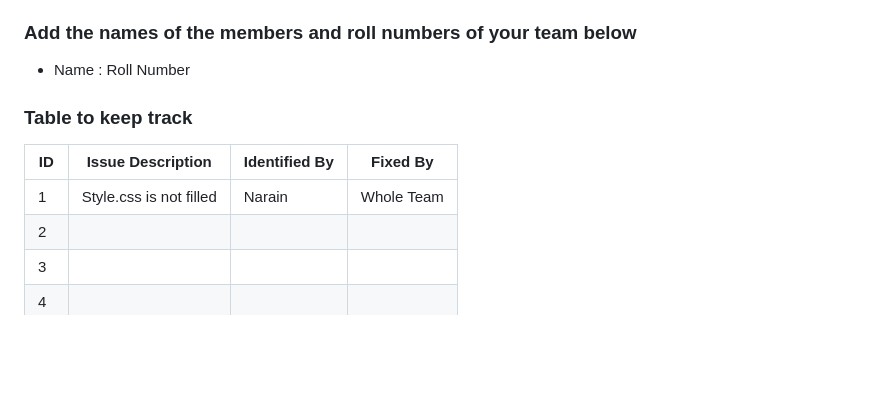
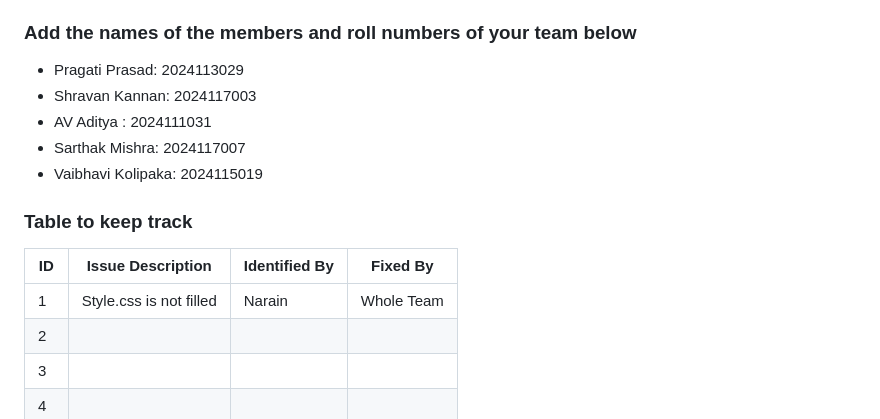
Before and after one commit to Sarthak-Mishra2105/iss-lab-12, a Markdown page: README.md, the part around the change. Drawn GitHub-style; blank space fills up the shorter version.

Commit message:
added team details

```diff
--- a/README.md
+++ b/README.md
@@ -26,13 +26,17 @@
 
 ### Add the names of the members and roll numbers of your team below
 
-- Name : Roll Number
+- Pragati Prasad: 2024113029
+- Shravan Kannan: 2024117003
+- AV Aditya     : 2024111031
+- Sarthak Mishra: 2024117007
+- Vaibhavi Kolipaka: 2024115019
 
 ### Table to keep track
 
 | ID  | Issue Description                        | Identified By | Fixed By     |
 |-----|------------------------------------------|---------------|--------------|
-| 1   | Style.css is not filled                                    |         Narain |     Whole Team     |
+| 1   | Style.css is not filled                  | Narain        | Whole Team   |
 | 2   |                                          |               |              |
 | 3   |                                          |               |              |
 | 4   |                                          |               |              |
```
